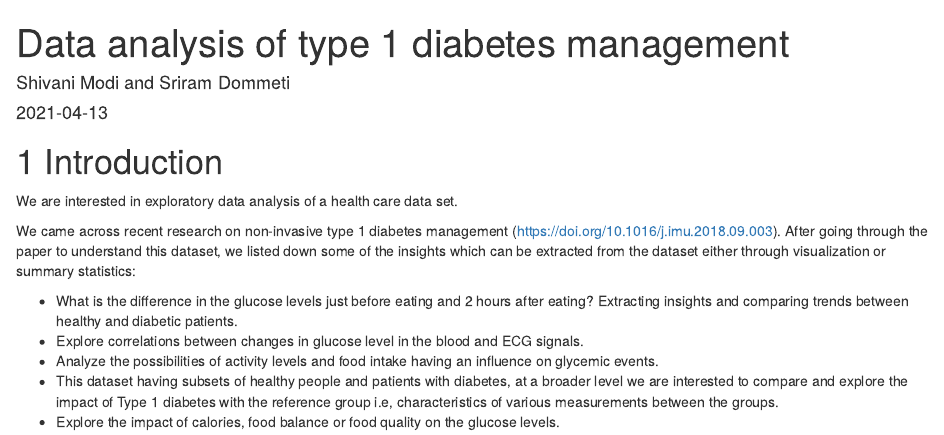
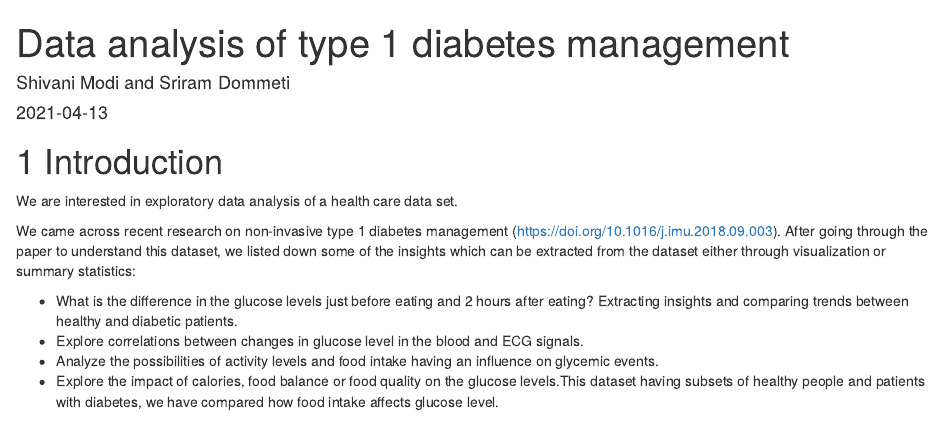
Before and after one commit to sd3415/DiabetesDataAnalysis, an R Markdown document (index.Rmd): the page in a window 1100 px wide, from its top. Rendered offline with R 4.5, knitr and Pandoc, with nearby package versions; drawn as R Markdown's standard HTML page in place of the format the file asks for.

Commit message:
Tweaks data

```diff
--- a/index.Rmd
+++ b/index.Rmd
@@ -14,5 +14,4 @@ We came across recent research on non-invasive type 1 diabetes management (https
 *	What is the difference in the glucose levels just before eating and 2 hours after eating? Extracting insights and comparing trends between healthy and diabetic patients.
 *	Explore correlations between changes in glucose level in the blood and ECG signals.
 *	Analyze the possibilities of activity levels and food intake having an influence on glycemic events.
-*	This dataset having subsets of healthy people and patients with diabetes, at a broader level we are interested to compare and explore the impact of Type 1 diabetes with the reference group i.e, characteristics of various measurements between the groups.
-*	Explore the impact of calories, food balance or food quality on the glucose levels.
+*	Explore the impact of calories, food balance or food quality on the glucose levels.This dataset having subsets of healthy people and patients with diabetes, we have compared how food intake affects glucose level.
```
Also changed, not shown: docs/search_index.json, 1 other file.
